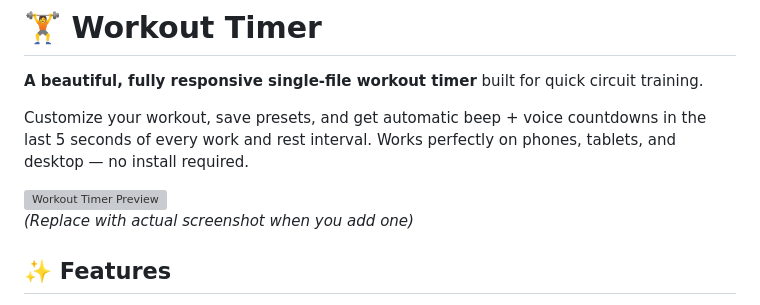
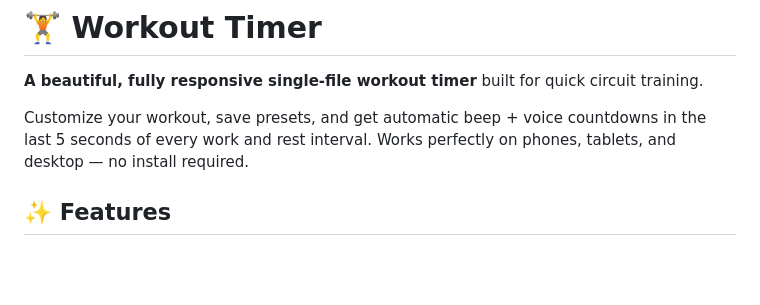
Before and after one commit to csjdraj84/Workout-Timer, a Markdown page: README.md, the part around the change. Rendered like a GitHub page; blank space fills up the shorter version; grey boxes are pictures that could not be loaded.

Commit message:
Update README to remove placeholder image
Removed placeholder image and note for actual screenshot.

```diff
--- a/README.md
+++ b/README.md
@@ -4,8 +4,6 @@
 
 Customize your workout, save presets, and get automatic beep + voice countdowns in the last 5 seconds of every work and rest interval. Works perfectly on phones, tablets, and desktop — no install required.
 
-![Workout Timer Preview](https://via.placeholder.com/800x600/10b981/ffffff?text=Workout+Timer+Screenshot)
-*(Replace with actual screenshot when you add one)*
 
 ## ✨ Features
 
```
